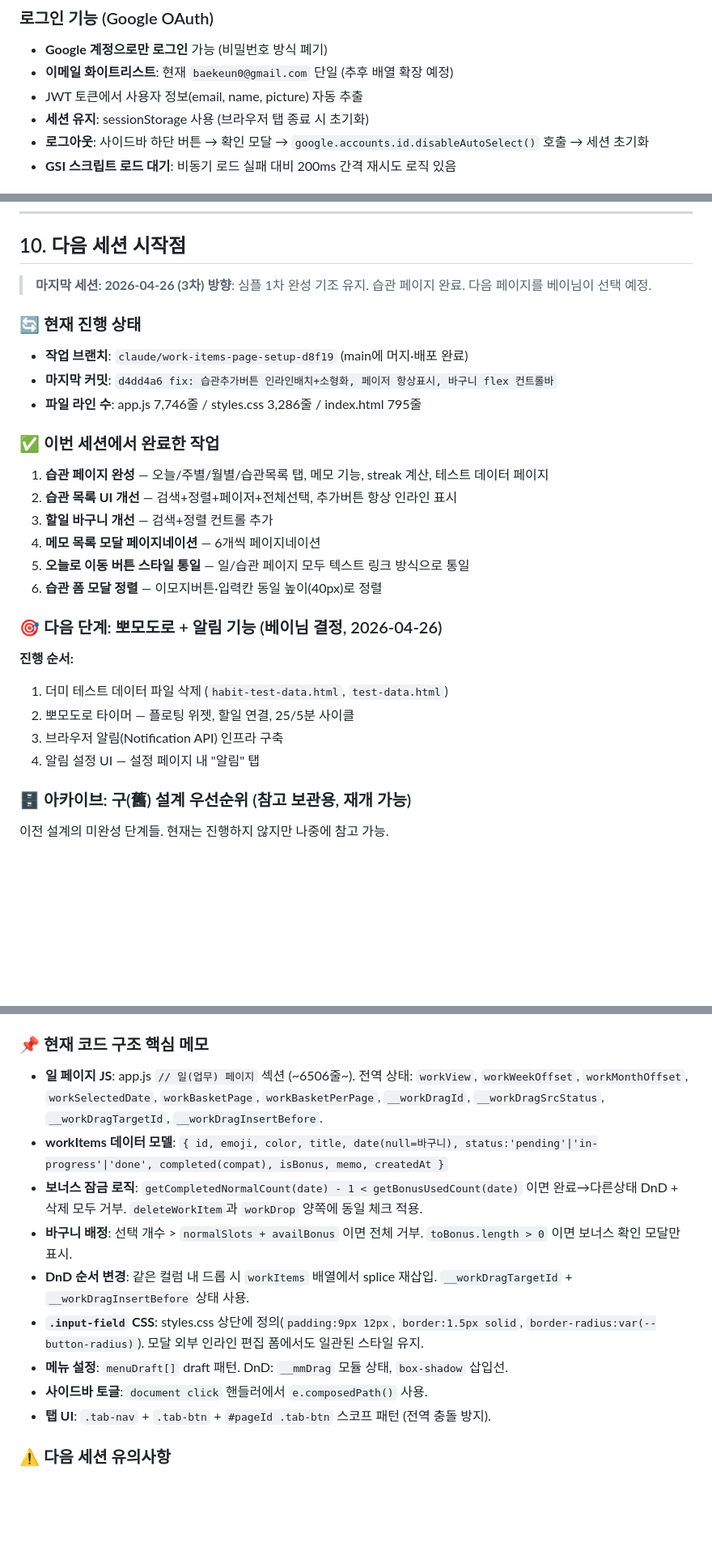
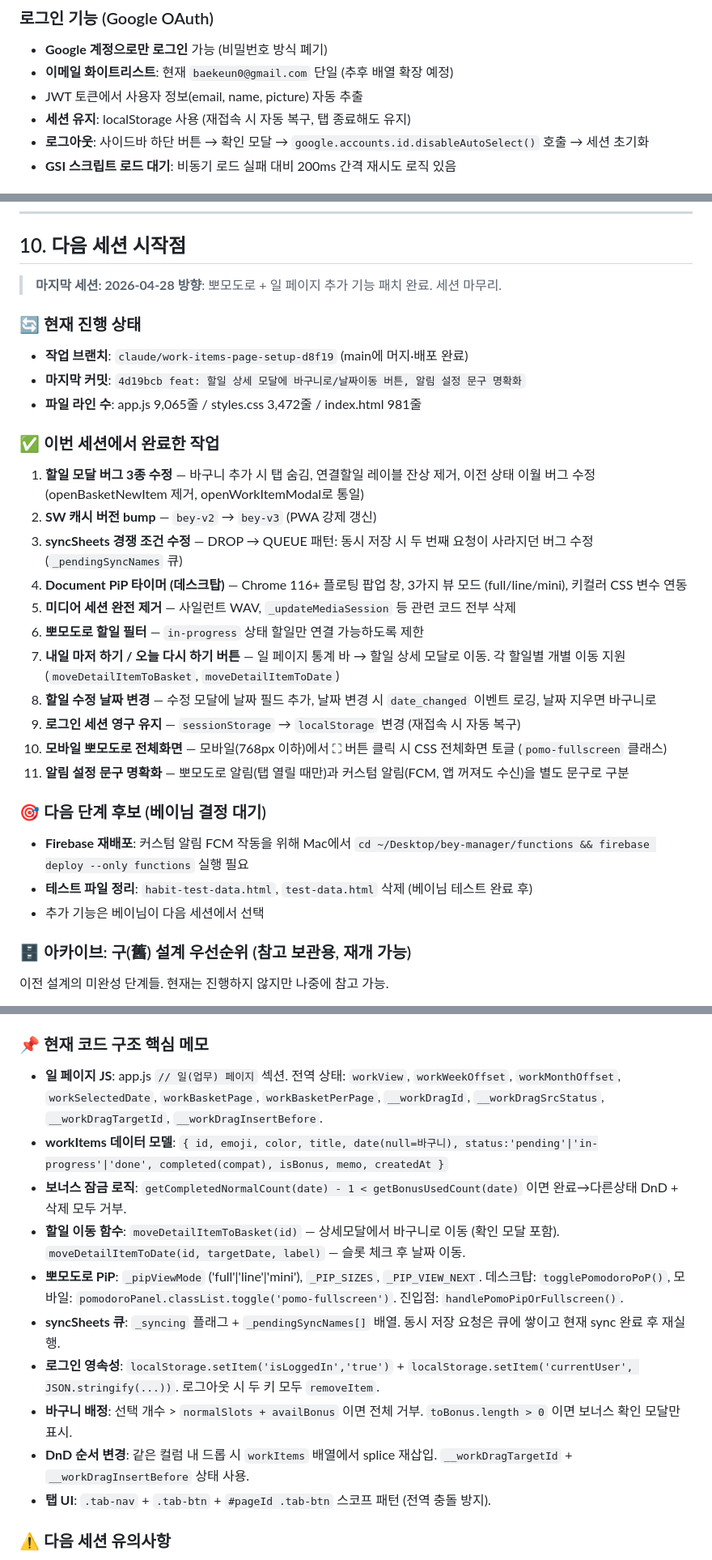
Before and after one commit to beybusiness-bit/bey-manager, a Markdown page: CLAUDE.md, 3 parts joined by grey strips. Shown at 81% size. Rendered like a GitHub page; blank space fills up the shorter version.

Commit message:
docs: CLAUDE.md 세션 마무리 — 2026-04-28 작업 내역 및 다음 시작점 갱신

```diff
--- a/CLAUDE.md
+++ b/CLAUDE.md
@@ -521,7 +521,7 @@ console.log(JSON.parse(localStorage.getItem('designSettings')));
 - **Google 계정으로만 로그인** 가능 (비밀번호 방식 폐기)
 - **이메일 화이트리스트**: 현재 `baekeun0@gmail.com` 단일 (추후 배열 확장 예정)
 - JWT 토큰에서 사용자 정보(email, name, picture) 자동 추출
-- **세션 유지**: sessionStorage 사용 (브라우저 탭 종료 시 초기화)
+- **세션 유지**: localStorage 사용 (재접속 시 자동 복구, 탭 종료해도 유지)
 - **로그아웃**: 사이드바 하단 버튼 → 확인 모달 → `google.accounts.id.disableAutoSelect()` 호출 → 세션 초기화
 - **GSI 스크립트 로드 대기**: 비동기 로드 실패 대비 200ms 간격 재시도 로직 있음
 
@@ -634,31 +634,34 @@ console.log(JSON.parse(localStorage.getItem('designSettings')));
 
 ## 10. 다음 세션 시작점
 
-> **마지막 세션: 2026-04-26 (3차)**
-> **방향**: 심플 1차 완성 기조 유지. 습관 페이지 완료. 다음 페이지를 베이님이 선택 예정.
+> **마지막 세션: 2026-04-28**
+> **방향**: 뽀모도로 + 일 페이지 추가 기능 패치 완료. 세션 마무리.
 
 ### 🔄 현재 진행 상태
 
 - **작업 브랜치**: `claude/work-items-page-setup-d8f19` (main에 머지·배포 완료)
-- **마지막 커밋**: `d4dd4a6 fix: 습관추가버튼 인라인배치+소형화, 페이저 항상표시, 바구니 flex 컨트롤바`
-- **파일 라인 수**: app.js 7,746줄 / styles.css 3,286줄 / index.html 795줄
+- **마지막 커밋**: `4d19bcb feat: 할일 상세 모달에 바구니로/날짜이동 버튼, 알림 설정 문구 명확화`
+- **파일 라인 수**: app.js 9,065줄 / styles.css 3,472줄 / index.html 981줄
 
 ### ✅ 이번 세션에서 완료한 작업
 
-1. **습관 페이지 완성** — 오늘/주별/월별/습관목록 탭, 메모 기능, streak 계산, 테스트 데이터 페이지
-2. **습관 목록 UI 개선** — 검색+정렬+페이저+전체선택, 추가버튼 항상 인라인 표시
-3. **할일 바구니 개선** — 검색+정렬 컨트롤 추가
-4. **메모 목록 모달 페이지네이션** — 6개씩 페이지네이션
-5. **오늘로 이동 버튼 스타일 통일** — 일/습관 페이지 모두 텍스트 링크 방식으로 통일
-6. **습관 폼 모달 정렬** — 이모지버튼·입력칸 동일 높이(40px)로 정렬
+1. **할일 모달 버그 3종 수정** — 바구니 추가 시 탭 숨김, 연결할일 레이블 잔상 제거, 이전 상태 이월 버그 수정 (openBasketNewItem 제거, openWorkItemModal로 통일)
+2. **SW 캐시 버전 bump** — `bey-v2` → `bey-v3` (PWA 강제 갱신)
+3. **syncSheets 경쟁 조건 수정** — DROP → QUEUE 패턴: 동시 저장 시 두 번째 요청이 사라지던 버그 수정 (`_pendingSyncNames` 큐)
+4. **Document PiP 타이머 (데스크탑)** — Chrome 116+ 플로팅 팝업 창, 3가지 뷰 모드 (full/line/mini), 키컬러 CSS 변수 연동
+5. **미디어 세션 완전 제거** — 사일런트 WAV, `_updateMediaSession` 등 관련 코드 전부 삭제
+6. **뽀모도로 할일 필터** — `in-progress` 상태 할일만 연결 가능하도록 제한
+7. **내일 마저 하기 / 오늘 다시 하기 버튼** — 일 페이지 통계 바 → 할일 상세 모달로 이동. 각 할일별 개별 이동 지원 (`moveDetailItemToBasket`, `moveDetailItemToDate`)
+8. **할일 수정 날짜 변경** — 수정 모달에 날짜 필드 추가, 날짜 변경 시 `date_changed` 이벤트 로깅, 날짜 지우면 바구니로
+9. **로그인 세션 영구 유지** — `sessionStorage` → `localStorage` 변경 (재접속 시 자동 복구)
+10. **모바일 뽀모도로 전체화면** — 모바일(768px 이하)에서 ⛶ 버튼 클릭 시 CSS 전체화면 토글 (`pomo-fullscreen` 클래스)
+11. **알림 설정 문구 명확화** — 뽀모도로 알림(탭 열릴 때만)과 커스텀 알림(FCM, 앱 꺼져도 수신)을 별도 문구로 구분
 
-### 🎯 다음 단계: 뽀모도로 + 알림 기능 (베이님 결정, 2026-04-26)
+### 🎯 다음 단계 후보 (베이님 결정 대기)
 
-**진행 순서:**
-1. 더미 테스트 데이터 파일 삭제 (`habit-test-data.html`, `test-data.html`)
-2. 뽀모도로 타이머 — 플로팅 위젯, 할일 연결, 25/5분 사이클
-3. 브라우저 알림(Notification API) 인프라 구축
-4. 알림 설정 UI — 설정 페이지 내 "알림" 탭
+- **Firebase 재배포**: 커스텀 알림 FCM 작동을 위해 Mac에서 `cd ~/Desktop/bey-manager/functions && firebase deploy --only functions` 실행 필요
+- **테스트 파일 정리**: `habit-test-data.html`, `test-data.html` 삭제 (베이님 테스트 완료 후)
+- 추가 기능은 베이님이 다음 세션에서 선택
 
 ### 🗄️ 아카이브: 구(舊) 설계 우선순위 (참고 보관용, 재개 가능)
 
@@ -674,14 +677,15 @@ console.log(JSON.parse(localStorage.getItem('designSettings')));
 
 ### 📌 현재 코드 구조 핵심 메모
 
-- **일 페이지 JS**: app.js `// 일(업무) 페이지` 섹션 (~6506줄~). 전역 상태: `workView`, `workWeekOffset`, `workMonthOffset`, `workSelectedDate`, `workBasketPage`, `workBasketPerPage`, `__workDragId`, `__workDragSrcStatus`, `__workDragTargetId`, `__workDragInsertBefore`.
+- **일 페이지 JS**: app.js `// 일(업무) 페이지` 섹션. 전역 상태: `workView`, `workWeekOffset`, `workMonthOffset`, `workSelectedDate`, `workBasketPage`, `workBasketPerPage`, `__workDragId`, `__workDragSrcStatus`, `__workDragTargetId`, `__workDragInsertBefore`.
 - **workItems 데이터 모델**: `{ id, emoji, color, title, date(null=바구니), status:'pending'|'in-progress'|'done', completed(compat), isBonus, memo, createdAt }`
-- **보너스 잠금 로직**: `getCompletedNormalCount(date) - 1 < getBonusUsedCount(date)` 이면 완료→다른상태 DnD + 삭제 모두 거부. `deleteWorkItem`과 `workDrop` 양쪽에 동일 체크 적용.
+- **보너스 잠금 로직**: `getCompletedNormalCount(date) - 1 < getBonusUsedCount(date)` 이면 완료→다른상태 DnD + 삭제 모두 거부.
+- **할일 이동 함수**: `moveDetailItemToBasket(id)` — 상세모달에서 바구니로 이동 (확인 모달 포함). `moveDetailItemToDate(id, targetDate, label)` — 슬롯 체크 후 날짜 이동.
+- **뽀모도로 PiP**: `_pipViewMode` ('full'|'line'|'mini'), `_PIP_SIZES`, `_PIP_VIEW_NEXT`. 데스크탑: `togglePomodoroPoP()`, 모바일: `pomodoroPanel.classList.toggle('pomo-fullscreen')`. 진입점: `handlePomoPipOrFullscreen()`.
+- **syncSheets 큐**: `_syncing` 플래그 + `_pendingSyncNames[]` 배열. 동시 저장 요청은 큐에 쌓이고 현재 sync 완료 후 재실행.
+- **로그인 영속성**: `localStorage.setItem('isLoggedIn','true')` + `localStorage.setItem('currentUser', JSON.stringify(...))`. 로그아웃 시 두 키 모두 `removeItem`.
 - **바구니 배정**: 선택 개수 > `normalSlots + availBonus` 이면 전체 거부. `toBonus.length > 0` 이면 보너스 확인 모달만 표시.
 - **DnD 순서 변경**: 같은 컬럼 내 드롭 시 `workItems` 배열에서 splice 재삽입. `__workDragTargetId` + `__workDragInsertBefore` 상태 사용.
-- **`.input-field` CSS**: styles.css 상단에 정의(`padding:9px 12px`, `border:1.5px solid`, `border-radius:var(--button-radius)`). 모달 외부 인라인 편집 폼에서도 일관된 스타일 유지.
-- **메뉴 설정**: `menuDraft[]` draft 패턴. DnD: `__mmDrag` 모듈 상태, `box-shadow` 삽입선.
-- **사이드바 토글**: `document click` 핸들러에서 `e.composedPath()` 사용.
 - **탭 UI**: `.tab-nav` + `.tab-btn` + `#pageId .tab-btn` 스코프 패턴 (전역 충돌 방지).
 
 ### ⚠️ 다음 세션 유의사항
```
